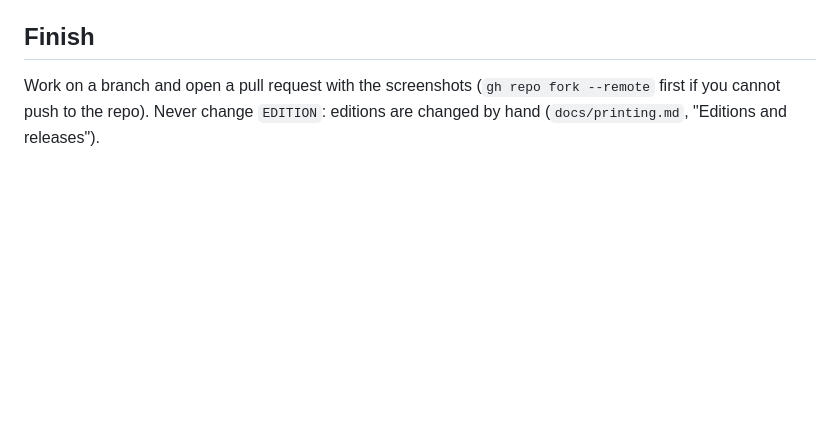
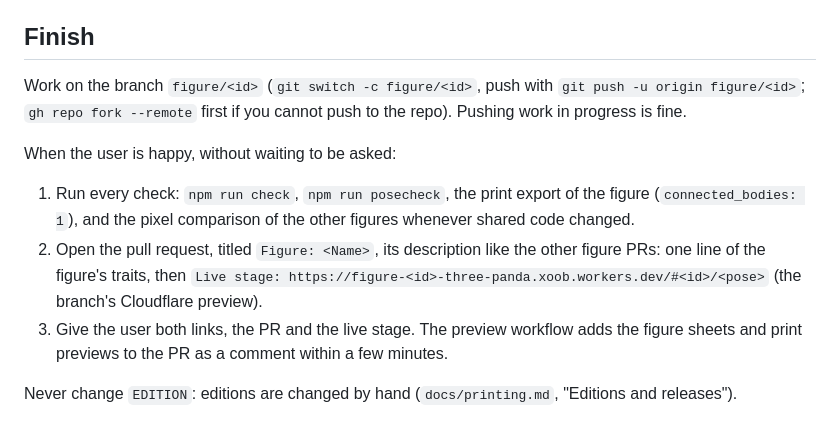
Before and after one commit to xoob/three-pandas, a Markdown page: CLAUDE.md, the part around one of its changes. Drawn GitHub-style; blank space fills up the shorter version.

```diff
--- a/CLAUDE.md
+++ b/CLAUDE.md
@@ -172,6 +186,21 @@ no thin parts in mid-air, painted vs sculpted features, colour changes) are in
 
 ## Finish
 
-Work on a branch and open a pull request with the screenshots (`gh repo fork
---remote` first if you cannot push to the repo). Never change
-`EDITION`: editions are changed by hand (`docs/printing.md`, "Editions and releases").
+Work on the branch `figure/<id>` (`git switch -c figure/<id>`, push with
+`git push -u origin figure/<id>`; `gh repo fork --remote` first if you
+cannot push to the repo). Pushing work in progress is fine.
+
+When the user is happy, without waiting to be asked:
+1. Run every check: `npm run check`, `npm run posecheck`, the print export
+   of the figure (`connected_bodies: 1`), and the pixel comparison of the
+   other figures whenever shared code changed.
+2. Open the pull request, titled `Figure: <Name>`, its description like the
+   other figure PRs: one line of the figure's traits, then
+   `Live stage: https://figure-<id>-three-panda.xoob.workers.dev/#<id>/<pose>`
+   (the branch's Cloudflare preview).
+3. Give the user both links, the PR and the live stage. The preview
+   workflow adds the figure sheets and print previews to the PR as a
+   comment within a few minutes.
+
+Never change `EDITION`: editions are changed by hand (`docs/printing.md`,
+"Editions and releases").
```
Also changed, not shown: other parts of CLAUDE.md (+46 -32 lines), README.md (+4 -4 lines).
